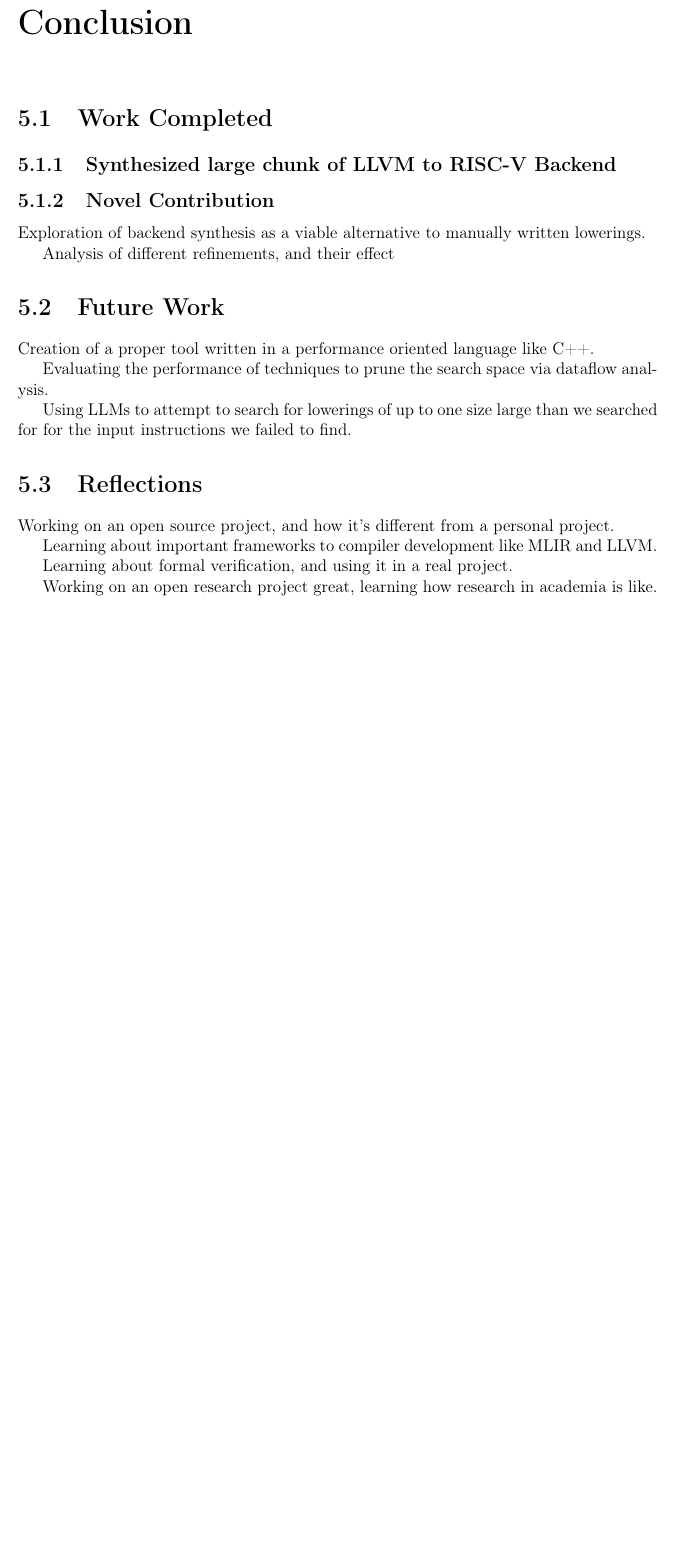
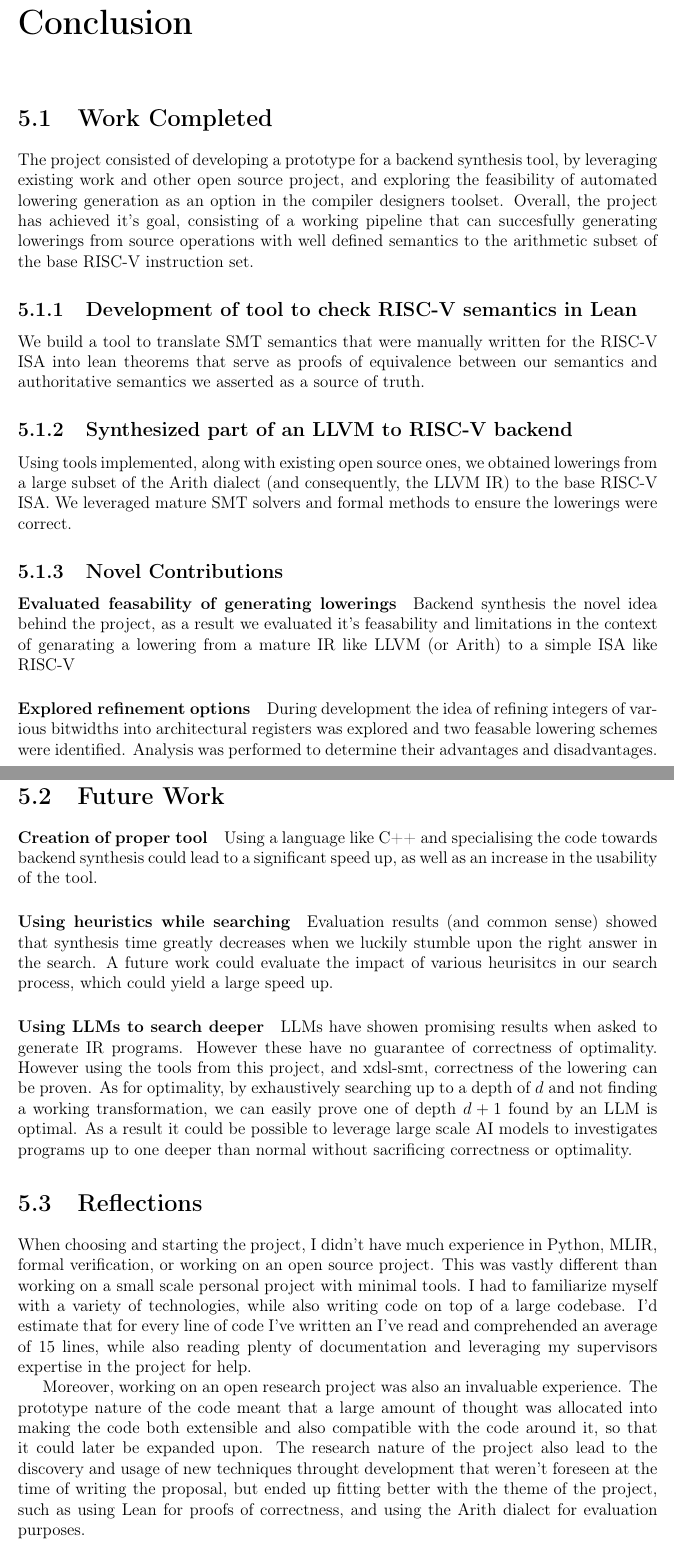
Before and after one commit to StefanPiscu/dissertation, a LaTeX thesis (main.tex, which reads body.tex): part of page 43 of 45 before the commit and two parts of pages 43 and 44 of 46 after it, the two joined at a grey line, cut so that both start at the same text, the shorter picture padded with empty space. Compiled offline with pdfLaTeX.

Commit message:
Conclusion

```diff
--- a/body.tex
+++ b/body.tex
@@ -1642,29 +1642,77 @@ clang compiler.
 \chapter{Conclusion}
 \label{ch:conc}
 
+
 \section{Work Completed}
 
-\subsection{Synthesized large chunk of LLVM to RISC-V Backend}
-
-\subsection{Novel Contribution}
-Exploration of backend synthesis as a viable alternative to manually written lowerings.
-
-Analysis of different refinements, and their effect
+The project consisted of developing a prototype for a backend synthesis tool, by leveraging
+existing work and other open source project, and exploring the feasibility of automated lowering
+generation as an option in the compiler designers toolset. Overall, the project has achieved
+it's goal, consisting of a working pipeline that can succesfully generating lowerings from
+source operations with well defined semantics to the arithmetic subset of the base RISC-V
+instruction set.
+
+\subsection{Development of tool to check RISC-V semantics in Lean}
+
+We build a tool to translate SMT semantics that were manually written for the RISC-V
+ISA into lean theorems that serve as proofs of equivalence between our semantics and
+authoritative semantics we asserted as a source of truth.
+
+\subsection{Synthesized part of an LLVM to RISC-V backend}
+
+Using tools implemented, along with existing open source ones, we obtained lowerings from
+a large subset of the Arith dialect (and consequently, the LLVM IR) to the base RISC-V ISA.
+We leveraged mature SMT solvers and formal methods to ensure the lowerings were correct.
+
+\subsection{Novel Contributions}
+
+\paragraph{Evaluated feasability of generating lowerings}
+
+Backend synthesis the novel idea behind the project, as a result we evaluated it's feasability
+and limitations in the context of genarating a lowering from a mature IR like LLVM (or Arith)
+to a simple ISA like RISC-V
+
+\paragraph{Explored refinement options}
+During development the idea of refining integers of various bitwidths into architectural
+registers was explored and two feasable lowering schemes were identified. Analysis was
+performed to determine their advantages and disadvantages.
+
 
 \section{Future Work}
-Creation of a proper tool written in
-a performance oriented language like C++.
-
-Evaluating the performance of techniques to prune the search space via dataflow analysis.
-
-Using LLMs to attempt to search for lowerings of up to one size large than we searched for
-for the input instructions we failed to find.
+
+\paragraph{Creation of proper tool}
+Using a language like C++ and specialising the code towards backend synthesis could lead
+to a significant speed up, as well as an increase in the usability of the tool.
+
+\paragraph{Using heuristics while searching}
+Evaluation results (and common sense) showed that synthesis time greatly decreases when we
+luckily stumble upon the right answer in the search. A future work could evaluate the impact
+of various heurisitcs in our search process, which could yield a large speed up.
+
+\paragraph{Using LLMs to search deeper}
+LLMs have showen promising results when asked to generate IR programs. However these have
+no guarantee of correctness of optimality. However using the tools from this project, and
+xdsl-smt, correctness of the lowering can be proven. As for optimality, by exhaustively
+searching up to a depth of $d$ and not finding a working transformation, we can easily
+prove one of depth $d+1$ found by an LLM is optimal. As a result it could be possible
+to leverage large scale AI models to investigates programs up to one deeper than normal
+without sacrificing correctness or optimality.
 
 \section{Reflections}
-Working on an open source project, and how it's different from a personal project.
-
-Learning about important frameworks to compiler development like MLIR and LLVM.
-
-Learning about formal verification, and using it in a real project.
-
-Working on an open research project great, learning how research in academia is like.
+
+When choosing and starting the project, I didn't have much experience in Python,
+MLIR, formal verification, or working on an open source project. This was
+vastly different than working on a small scale personal project with minimal tools.
+I had to familiarize myself with a variety of technologies, while also writing code
+on top of a large codebase. I'd estimate that for every line of code I've written an
+I've read and comprehended an average of 15 lines, while also reading plenty of
+documentation and leveraging my supervisors expertise in the project for help.
+
+Moreover, working on an open research project was also an invaluable experience. The
+prototype nature of the code meant that a large amount of thought was allocated into
+making the code both extensible and also compatible with the code around it, so that
+it could later be expanded upon. The research nature of the project also lead to
+the discovery and usage of new techniques throught development that weren't foreseen
+at the time of writing the proposal, but ended up fitting better with the theme of
+the project, such as using Lean for proofs of correctness, and using the Arith dialect
+for evaluation purposes.
```
